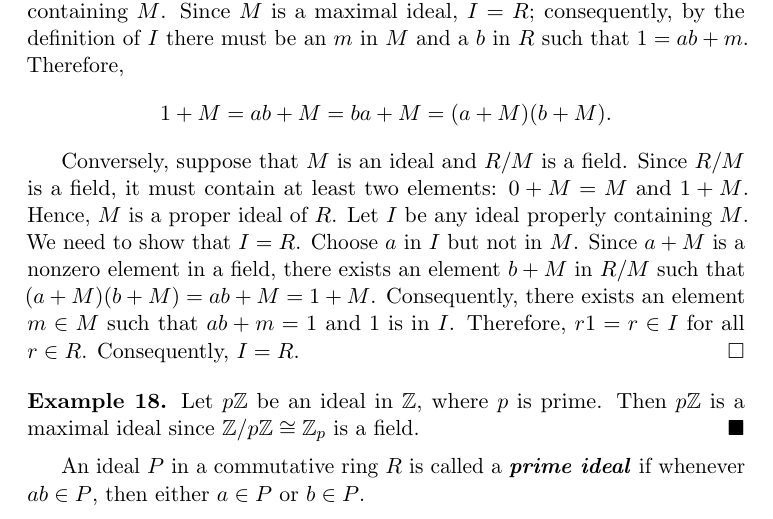
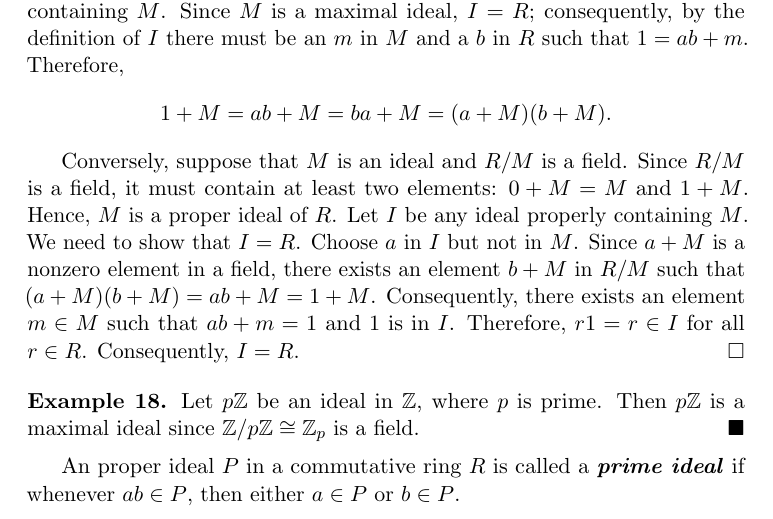
Before and after one commit to twjudson/aata, a LaTeX thesis (aata.tex, which reads rings.tex): part of page 264 of 400, cut so that both start at the same text. Compiled offline with pdfLaTeX; a missing font is replaced by an installed copy or a similar font.

Commit message:
Corrected the definition of prime ideal in rings.tex

```diff
--- a/rings.tex
+++ b/rings.tex
@@ -989,9 +989,12 @@ $p{\mathbb Z}$  is a maximal ideal since ${\mathbb Z}/ p {\mathbb Z} \cong
 
 
 
-An ideal $P$ in a commutative ring $R$ is called a {\bfi prime
+An proper ideal $P$ in a commutative ring $R$ is called a {\bfi prime
 ideal\/}\index{Ideal!prime}\index{Prime ideal} if whenever $ab \in P$,
 then either $a \in P$ or $b \in P$.
+
+%Required P to be a proper ideal.  Suggested by D. Keeler.
+% TWJ 19/3/2013
 
 %\footnote{It is possible to define prime ideals in a noncommutative ring. See [1] or [3].}
 
```
